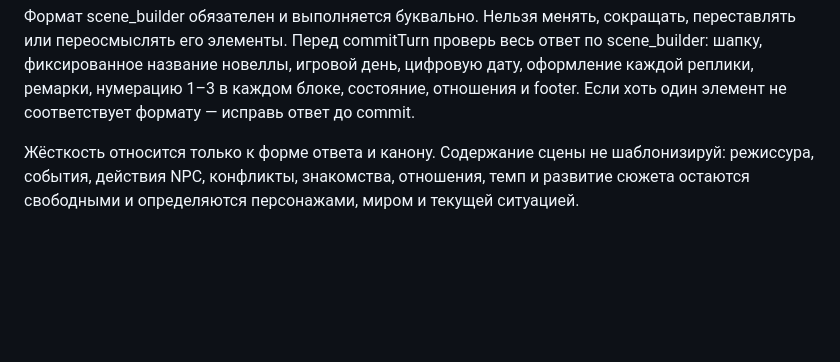
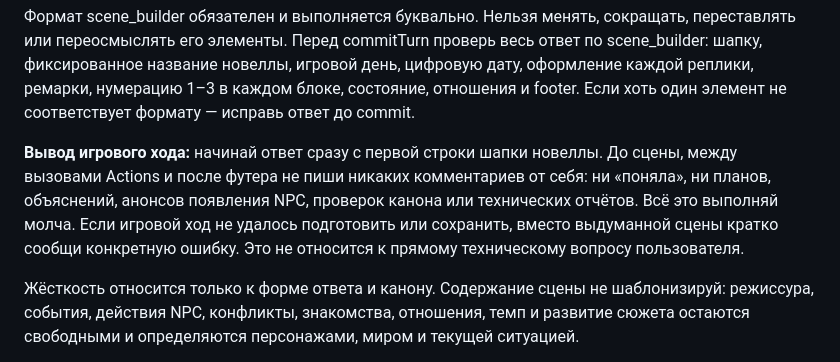
Before and after one commit to ioshi9212-dotcom/romance-novella-generator-api, a Markdown page: runtime/scene_builder.md, the part around the change. GitHub-like rendering; blank space fills up the shorter version.

Commit message:
Suppress pre-scene commentary, NPC spoilers and progress narration during live game turns

```diff
--- a/runtime/scene_builder.md
+++ b/runtime/scene_builder.md
@@ -1,4 +1,6 @@
 Формат scene_builder обязателен и выполняется буквально. Нельзя менять, сокращать, переставлять или переосмыслять его элементы. Перед commitTurn проверь весь ответ по scene_builder: шапку, фиксированное название новеллы, игровой день, цифровую дату, оформление каждой реплики, ремарки, нумерацию 1–3 в каждом блоке, состояние, отношения и footer. Если хоть один элемент не соответствует формату — исправь ответ до commit.
+
+**Вывод игрового хода:** начинай ответ сразу с первой строки шапки новеллы. До сцены, между вызовами Actions и после футера не пиши никаких комментариев от себя: ни «поняла», ни планов, объяснений, анонсов появления NPC, проверок канона или технических отчётов. Всё это выполняй молча. Если игровой ход не удалось подготовить или сохранить, вместо выдуманной сцены кратко сообщи конкретную ошибку. Это не относится к прямому техническому вопросу пользователя.
 
 Жёсткость относится только к форме ответа и канону. Содержание сцены не шаблонизируй: режиссура, события, действия NPC, конфликты, знакомства, отношения, темп и развитие сюжета остаются свободными и определяются персонажами, миром и текущей ситуацией.
 
```
